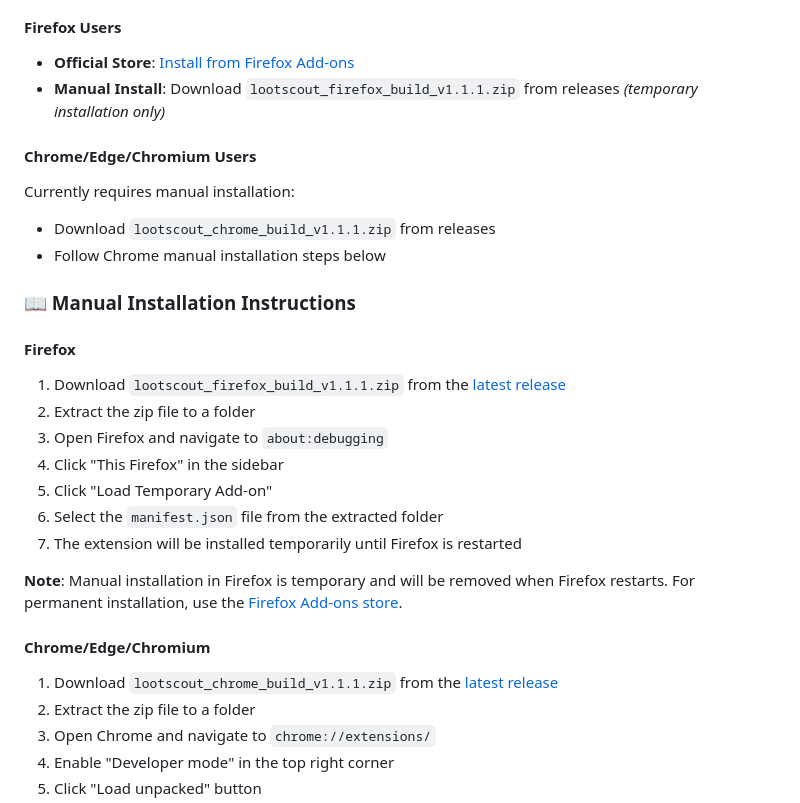
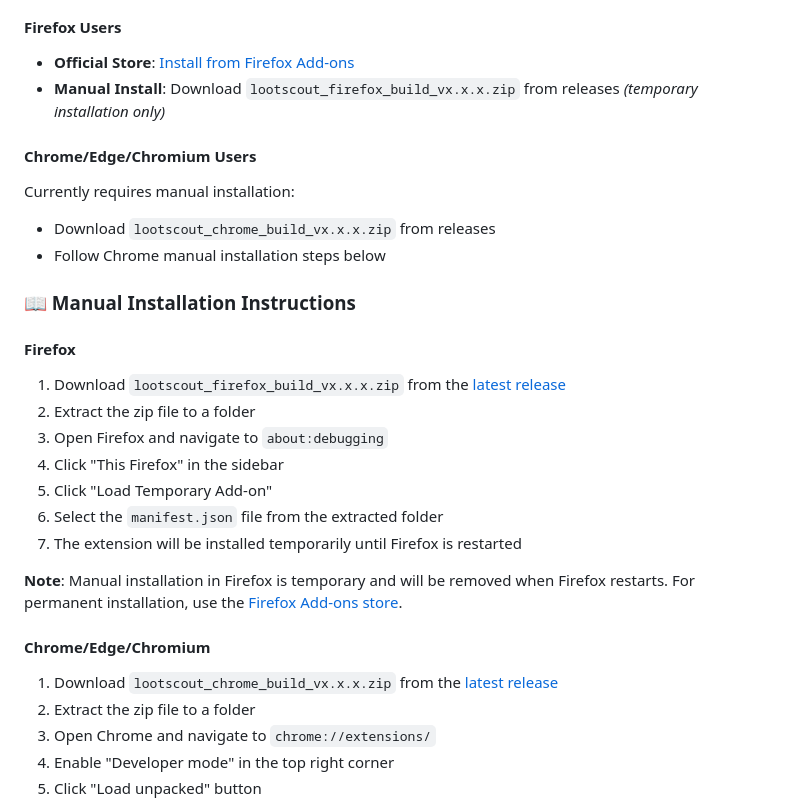
Before and after one commit to BDS-001/LootScout, a Markdown page: README.md, the part around the change. GitHub-like rendering.

Commit message:
update: readme is now version agnistic

```diff
--- a/README.md
+++ b/README.md
@@ -117,20 +117,20 @@ _Note: Modifiers can be toggled on/off in extension settings._
 #### Firefox Users
 
 - **Official Store**: [Install from Firefox Add-ons](https://addons.mozilla.org/en-US/firefox/addon/lootscout/)
-- **Manual Install**: Download `lootscout_firefox_build_v1.1.1.zip` from releases _(temporary installation only)_
+- **Manual Install**: Download `lootscout_firefox_build_vx.x.x.zip` from releases _(temporary installation only)_
 
 #### Chrome/Edge/Chromium Users
 
 Currently requires manual installation:
 
-- Download `lootscout_chrome_build_v1.1.1.zip` from releases
+- Download `lootscout_chrome_build_vx.x.x.zip` from releases
 - Follow Chrome manual installation steps below
 
 ### 📖 Manual Installation Instructions
 
 #### Firefox
 
-1. Download `lootscout_firefox_build_v1.1.1.zip` from the [latest release](https://github.com/BDS-001/LootScout/releases)
+1. Download `lootscout_firefox_build_vx.x.x.zip` from the [latest release](https://github.com/BDS-001/LootScout/releases)
 2. Extract the zip file to a folder
 3. Open Firefox and navigate to `about:debugging`
 4. Click "This Firefox" in the sidebar
@@ -142,7 +142,7 @@ Currently requires manual installation:
 
 #### Chrome/Edge/Chromium
 
-1. Download `lootscout_chrome_build_v1.1.1.zip` from the [latest release](https://github.com/BDS-001/LootScout/releases)
+1. Download `lootscout_chrome_build_vx.x.x.zip` from the [latest release](https://github.com/BDS-001/LootScout/releases)
 2. Extract the zip file to a folder
 3. Open Chrome and navigate to `chrome://extensions/`
 4. Enable "Developer mode" in the top right corner
```
